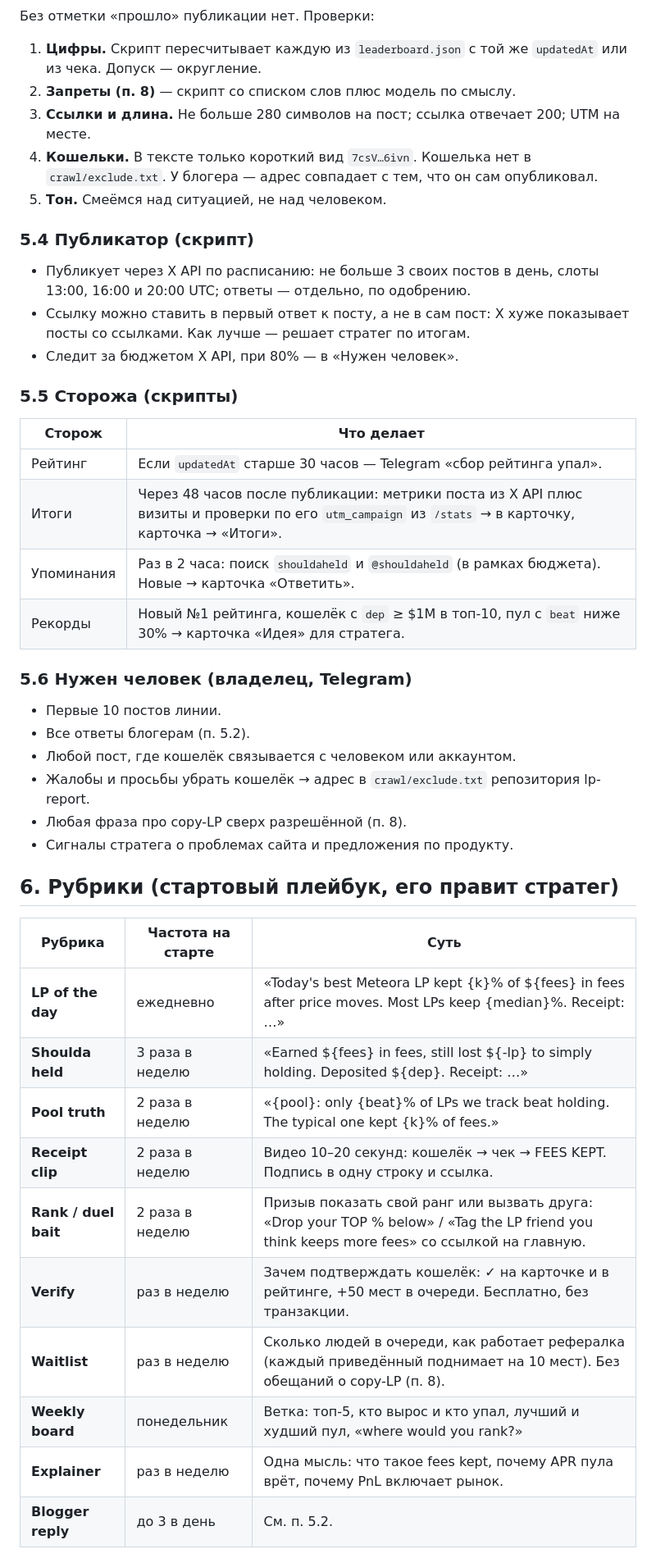
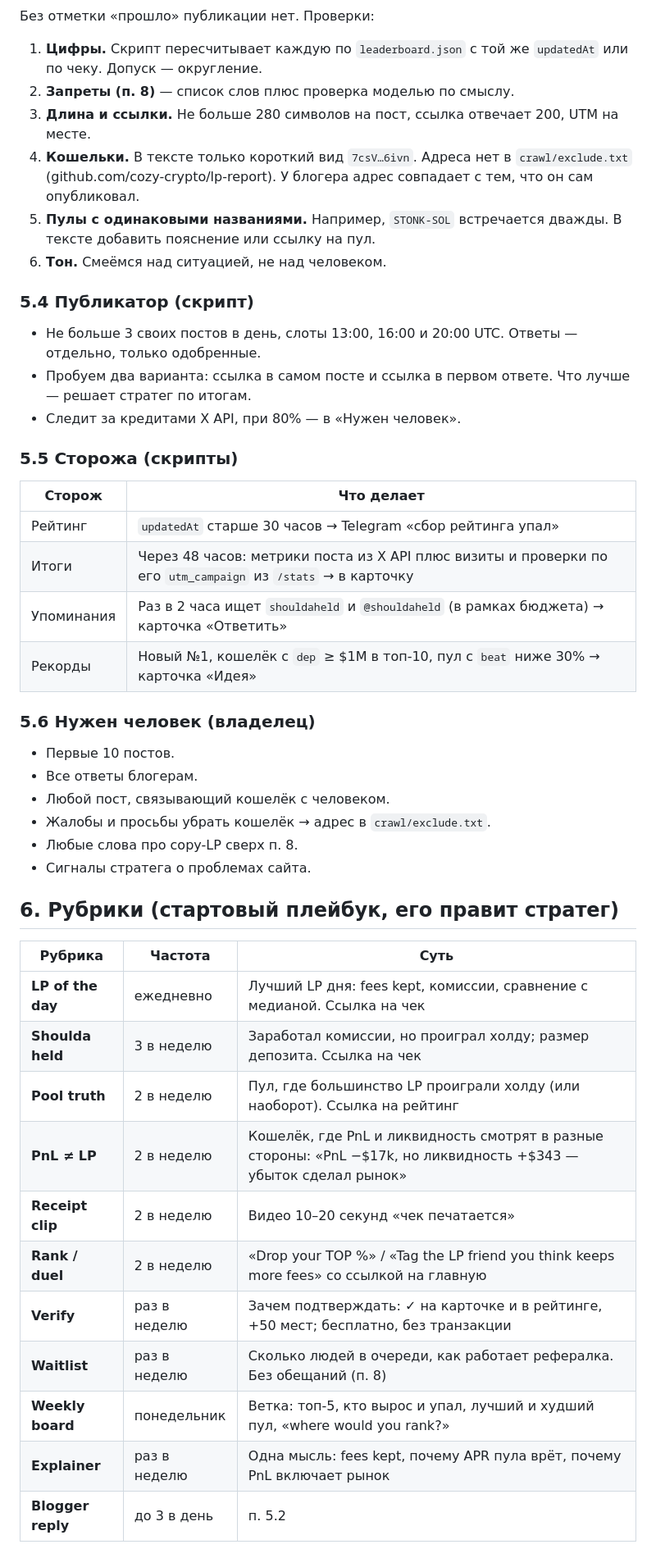
Before and after one commit to cozy-crypto/lp-report, a Markdown page: docs/farm-x-line.md, the part around one of its changes. Shown at 82% size. Drawn GitHub-style.

```diff
--- a/docs/farm-x-line.md
+++ b/docs/farm-x-line.md
@@ -178,47 +164,49 @@ Shoulda Held? (https://shouldaheld.com) — бесплатный «чек» дл
 
 Без отметки «прошло» публикации нет. Проверки:
-1. **Цифры.** Скрипт пересчитывает каждую из `leaderboard.json` с той же `updatedAt` или из чека. Допуск — округление.
-2. **Запреты (п. 8)** — скрипт со списком слов плюс модель по смыслу.
-3. **Ссылки и длина.** Не больше 280 символов на пост; ссылка отвечает 200; UTM на месте.
-4. **Кошельки.** В тексте только короткий вид `7csV…6ivn`. Кошелька нет в `crawl/exclude.txt`. У блогера — адрес совпадает с тем, что он сам опубликовал.
-5. **Тон.** Смеёмся над ситуацией, не над человеком.
+1. **Цифры.** Скрипт пересчитывает каждую по `leaderboard.json` с той же `updatedAt` или по чеку. Допуск — округление.
+2. **Запреты (п. 8)** — список слов плюс проверка моделью по смыслу.
+3. **Длина и ссылки.** Не больше 280 символов на пост, ссылка отвечает 200, UTM на месте.
+4. **Кошельки.** В тексте только короткий вид `7csV…6ivn`. Адреса нет в `crawl/exclude.txt` (github.com/cozy-crypto/lp-report). У блогера адрес совпадает с тем, что он сам опубликовал.
+5. **Пулы с одинаковыми названиями.** Например, `STONK-SOL` встречается дважды. В тексте добавить пояснение или ссылку на пул.
+6. **Тон.** Смеёмся над ситуацией, не над человеком.
 
 ### 5.4 Публикатор (скрипт)
 
-- Публикует через X API по расписанию: не больше 3 своих постов в день, слоты 13:00, 16:00 и 20:00 UTC; ответы — отдельно, по одобрению.
-- Ссылку можно ставить в первый ответ к посту, а не в сам пост: X хуже показывает посты со ссылками. Как лучше — решает стратег по итогам.
-- Следит за бюджетом X API, при 80% — в «Нужен человек».
+- Не больше 3 своих постов в день, слоты 13:00, 16:00 и 20:00 UTC. Ответы — отдельно, только одобренные.
+- Пробуем два варианта: ссылка в самом посте и ссылка в первом ответе. Что лучше — решает стратег по итогам.
+- Следит за кредитами X API, при 80% — в «Нужен человек».
 
 ### 5.5 Сторожа (скрипты)
 
 | Сторож | Что делает |
 |---|---|
-| Рейтинг | Если `updatedAt` старше 30 часов — Telegram «сбор рейтинга упал». |
-| Итоги | Через 48 часов после публикации: метрики поста из X API плюс визиты и проверки по его `utm_campaign` из `/stats` → в карточку, карточка → «Итоги». |
-| Упоминания | Раз в 2 часа: поиск `shouldaheld` и `@shouldaheld` (в рамках бюджета). Новые → карточка «Ответить». |
-| Рекорды | Новый №1 рейтинга, кошелёк с `dep` ≥ $1M в топ-10, пул с `beat` ниже 30% → карточка «Идея» для стратега. |
+| Рейтинг | `updatedAt` старше 30 часов → Telegram «сбор рейтинга упал» |
+| Итоги | Через 48 часов: метрики поста из X API плюс визиты и проверки по его `utm_campaign` из `/stats` → в карточку |
+| Упоминания | Раз в 2 часа ищет `shouldaheld` и `@shouldaheld` (в рамках бюджета) → карточка «Ответить» |
+| Рекорды | Новый №1, кошелёк с `dep` ≥ $1M в топ-10, пул с `beat` ниже 30% → карточка «Идея» |
 
-### 5.6 Нужен человек (владелец, Telegram)
+### 5.6 Нужен человек (владелец)
 
-- Первые 10 постов линии.
-- Все ответы блогерам (п. 5.2).
-- Любой пост, где кошелёк связывается с человеком или аккаунтом.
-- Жалобы и просьбы убрать кошелёк → адрес в `crawl/exclude.txt` репозитория lp-report.
-- Любая фраза про copy-LP сверх разрешённой (п. 8).
-- Сигналы стратега о проблемах сайта и предложения по продукту.
+- Первые 10 постов.
+- Все ответы блогерам.
+- Любой пост, связывающий кошелёк с человеком.
+- Жалобы и просьбы убрать кошелёк → адрес в `crawl/exclude.txt`.
+- Любые слова про copy-LP сверх п. 8.
+- Сигналы стратега о проблемах сайта.
 
 ## 6. Рубрики (стартовый плейбук, его правит стратег)
 
-| Рубрика | Частота на старте | Суть |
+| Рубрика | Частота | Суть |
 |---|---|---|
-| **LP of the day** | ежедневно | «Today's best Meteora LP kept {k}% of ${fees} in fees after price moves. Most LPs keep {median}%. Receipt: …» |
-| **Shoulda held** | 3 раза в неделю | «Earned ${fees} in fees, still lost ${-lp} to simply holding. Deposited ${dep}. Receipt: …» |
-| **Pool truth** | 2 раза в неделю | «{pool}: only {beat}% of LPs we track beat holding. The typical one kept {k}% of fees.» |
-| **Receipt clip** | 2 раза в неделю | Видео 10–20 секунд: кошелёк → чек → FEES KEPT. Подпись в одну строку и ссылка. |
-| **Rank / duel bait** | 2 раза в неделю | Призыв показать свой ранг или вызвать друга: «Drop your TOP % below» / «Tag the LP friend you think keeps more fees» со ссылкой на главную. |
-| **Verify** | раз в неделю | Зачем подтверждать кошелёк: ✓ на карточке и в рейтинге, +50 мест в очереди. Бесплатно, без транзакции. |
-| **Waitlist** | раз в неделю | Сколько людей в очереди, как работает рефералка (каждый приведённый поднимает на 10 мест). Без обещаний о copy-LP (п. 8). |
-| **Weekly board** | понедельник | Ветка: топ-5, кто вырос и кто упал, лучший и худший пул, «where would you rank?» |
-| **Explainer** | раз в неделю | Одна мысль: что такое fees kept, почему APR пула врёт, почему PnL включает рынок. |
-| **Blogger reply** | до 3 в день | См. п. 5.2. |
+| **LP of the day** | ежедневно | Лучший LP дня: fees kept, комиссии, сравнение с медианой. Ссылка на чек |
+| **Shoulda held** | 3 в неделю | Заработал комиссии, но проиграл холду; размер депозита. Ссылка на чек |
+| **Pool truth** | 2 в неделю | Пул, где большинство LP проиграли холду (или наоборот). Ссылка на рейтинг |
+| **PnL ≠ LP** | 2 в неделю | Кошелёк, где PnL и ликвидность смотрят в разные стороны: «PnL −$17k, но ликвидность +$343 — убыток сделал рынок» |
+| **Receipt clip** | 2 в неделю | Видео 10–20 секунд «чек печатается» |
+| **Rank / duel** | 2 в неделю | «Drop your TOP %» / «Tag the LP friend you think keeps more fees» со ссылкой на главную |
+| **Verify** | раз в неделю | Зачем подтверждать: ✓ на карточке и в рейтинге, +50 мест; бесплатно, без транзакции |
+| **Waitlist** | раз в неделю | Сколько людей в очереди, как работает рефералка. Без обещаний (п. 8) |
+| **Weekly board** | понедельник | Ветка: топ-5, кто вырос и упал, лучший и худший пул, «where would you rank?» |
+| **Explainer** | раз в неделю | Одна мысль: fees kept, почему APR пула врёт, почему PnL включает рынок |
+| **Blogger reply** | до 3 в день | п. 5.2 |
 
```
Also changed, not shown: other parts of docs/farm-x-line.md (+234 -145 lines).
